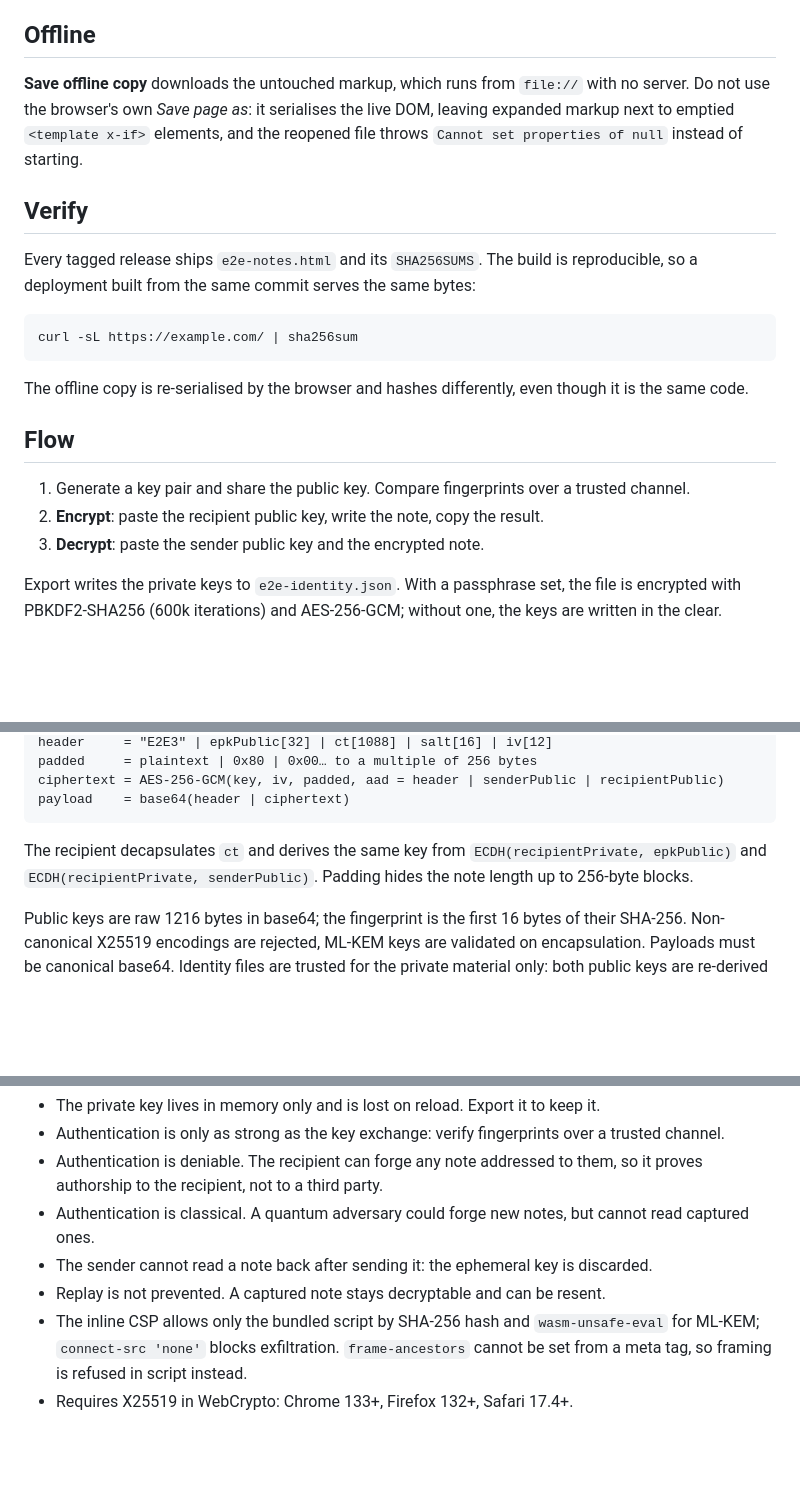
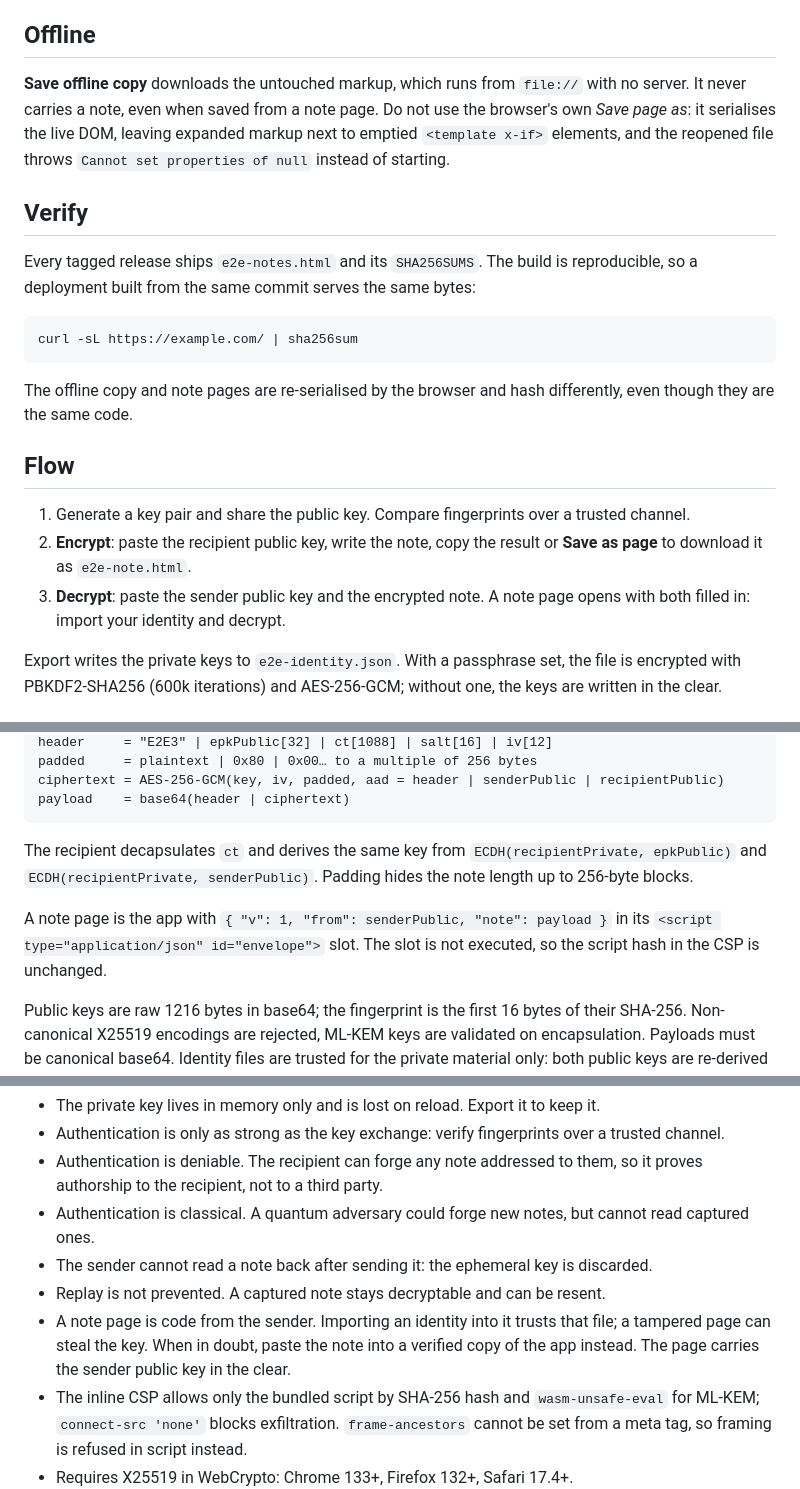
Before and after one commit to k2so-dev/e2e-notes, a Markdown page: README.md, 3 parts joined by grey strips. Rendered like a GitHub page; blank space fills up the shorter version.

Commit message:
docs(readme): document note pages

````diff
--- a/README.md
+++ b/README.md
@@ -20,7 +20,7 @@ Serve `dist/index.html` over https or from localhost. WebCrypto is unavailable o
 
 ## Offline
 
-**Save offline copy** downloads the untouched markup, which runs from `file://` with no server. Do not use the browser's own *Save page as*: it serialises the live DOM, leaving expanded markup next to emptied `<template x-if>` elements, and the reopened file throws `Cannot set properties of null` instead of starting.
+**Save offline copy** downloads the untouched markup, which runs from `file://` with no server. It never carries a note, even when saved from a note page. Do not use the browser's own *Save page as*: it serialises the live DOM, leaving expanded markup next to emptied `<template x-if>` elements, and the reopened file throws `Cannot set properties of null` instead of starting.
 
 ## Verify
 
@@ -30,13 +30,13 @@ Every tagged release ships `e2e-notes.html` and its `SHA256SUMS`. The build is r
 curl -sL https://example.com/ | sha256sum
 ```
 
-The offline copy is re-serialised by the browser and hashes differently, even though it is the same code.
+The offline copy and note pages are re-serialised by the browser and hash differently, even though they are the same code.
 
 ## Flow
 
 1. Generate a key pair and share the public key. Compare fingerprints over a trusted channel.
-2. **Encrypt**: paste the recipient public key, write the note, copy the result.
-3. **Decrypt**: paste the sender public key and the encrypted note.
+2. **Encrypt**: paste the recipient public key, write the note, copy the result or **Save as page** to download it as `e2e-note.html`.
+3. **Decrypt**: paste the sender public key and the encrypted note. A note page opens with both filled in: import your identity and decrypt.
 
 Export writes the private keys to `e2e-identity.json`. With a passphrase set, the file is encrypted with PBKDF2-SHA256 (600k iterations) and AES-256-GCM; without one, the keys are written in the clear.
 
@@ -59,6 +59,8 @@ payload    = base64(header | ciphertext)
 
 The recipient decapsulates `ct` and derives the same key from `ECDH(recipientPrivate, epkPublic)` and `ECDH(recipientPrivate, senderPublic)`. Padding hides the note length up to 256-byte blocks.
 
+A note page is the app with `{ "v": 1, "from": senderPublic, "note": payload }` in its `<script type="application/json" id="envelope">` slot. The slot is not executed, so the script hash in the CSP is unchanged.
+
 Public keys are raw 1216 bytes in base64; the fingerprint is the first 16 bytes of their SHA-256. Non-canonical X25519 encodings are rejected, ML-KEM keys are validated on encapsulation. Payloads must be canonical base64. Identity files are trusted for the private material only: both public keys are re-derived on import. Notes and identities from earlier versions are not readable.
 
 ML-KEM comes from [mlkem-wasm](https://github.com/dchest/mlkem-wasm), a WebAssembly build of mlkem-native; everything else is WebCrypto.
@@ -71,5 +73,6 @@ ML-KEM comes from [mlkem-wasm](https://github.com/dchest/mlkem-wasm), a WebAssem
 - Authentication is classical. A quantum adversary could forge new notes, but cannot read captured ones.
 - The sender cannot read a note back after sending it: the ephemeral key is discarded.
 - Replay is not prevented. A captured note stays decryptable and can be resent.
+- A note page is code from the sender. Importing an identity into it trusts that file; a tampered page can steal the key. When in doubt, paste the note into a verified copy of the app instead. The page carries the sender public key in the clear.
 - The inline CSP allows only the bundled script by SHA-256 hash and `wasm-unsafe-eval` for ML-KEM; `connect-src 'none'` blocks exfiltration. `frame-ancestors` cannot be set from a meta tag, so framing is refused in script instead.
 - Requires X25519 in WebCrypto: Chrome 133+, Firefox 132+, Safari 17.4+.
````
